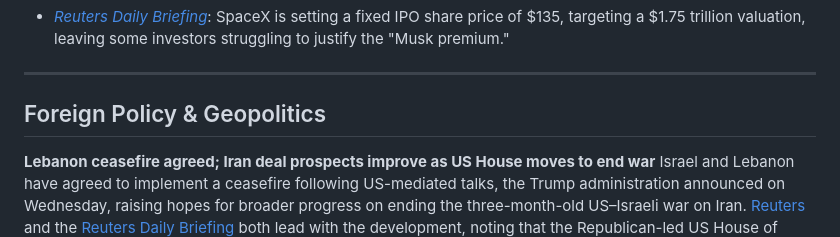
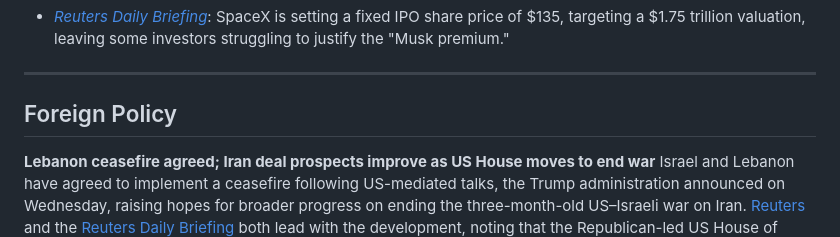
Before and after one commit to mister-phelps/rassegna, a Markdown page: data/briefings/2026-06-04.md, the part around the change. Drawn GitHub-style.

```diff
--- a/data/briefings/2026-06-04.md
+++ b/data/briefings/2026-06-04.md
@@ -63,7 +63,7 @@ The Trump administration has released two successive late-night reports setting
 
 ---
 
-## Foreign Policy & Geopolitics
+## Foreign Policy
 
 **Lebanon ceasefire agreed; Iran deal prospects improve as US House moves to end war**
 Israel and Lebanon have agreed to implement a ceasefire following US-mediated talks, the Trump administration announced on Wednesday, raising hopes for broader progress on ending the three-month-old US–Israeli war on Iran. [Reuters](https://www.reuters.com/) and the [Reuters Daily Briefing](https://www.reuters.com/) both lead with the development, noting that the Republican-led US House of Representatives simultaneously approved a resolution to block President Trump from continuing the Iran war — reflecting growing unease within his own party about the conflict. Trump confirmed in a New York Post interview that he had told Israeli Prime Minister Netanyahu during a Monday phone call: "Bibi, we gotta stop this. You gotta stop it." Israeli strikes continued in Lebanon despite the ceasefire announcement, and nine people were reported killed in Gaza. Gulf markets rose on peace deal hopes; a UNIFIL peacekeeper was killed in south Lebanon.
```
